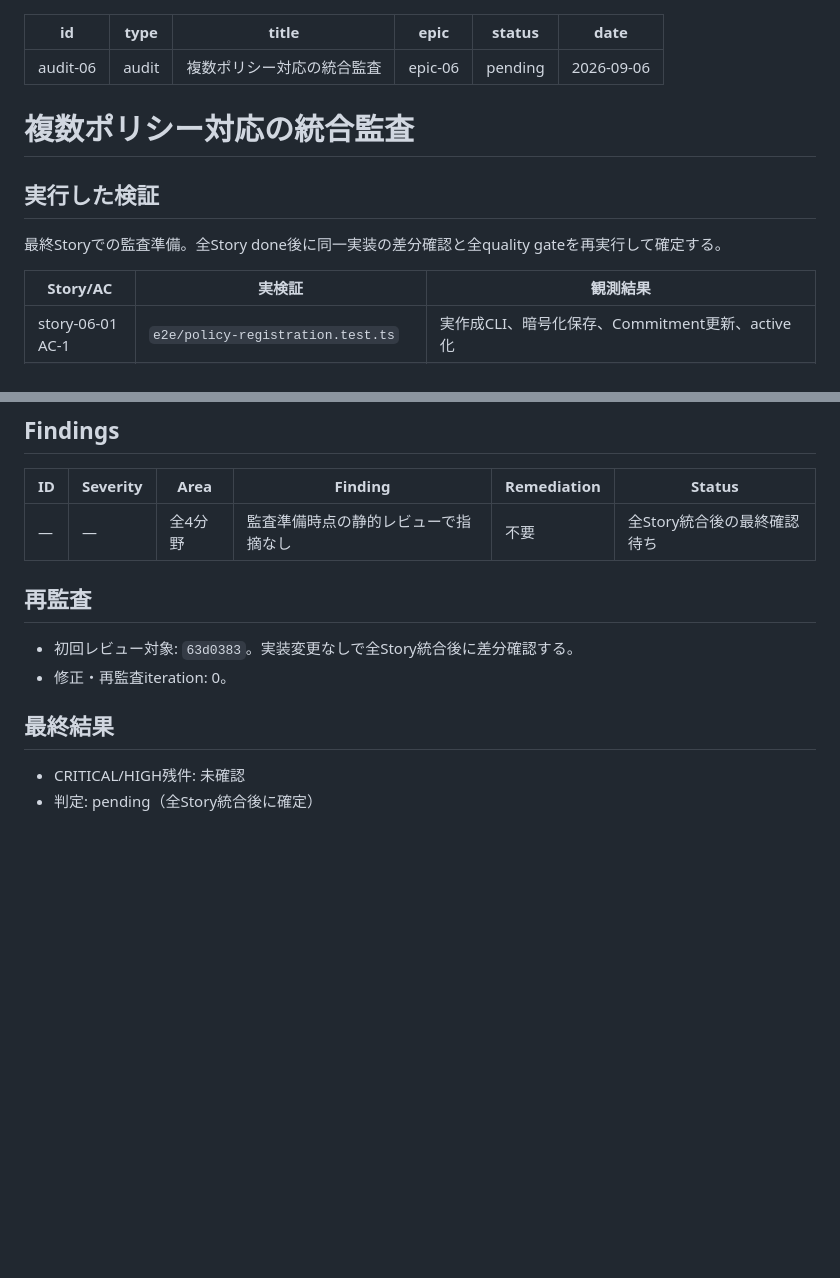
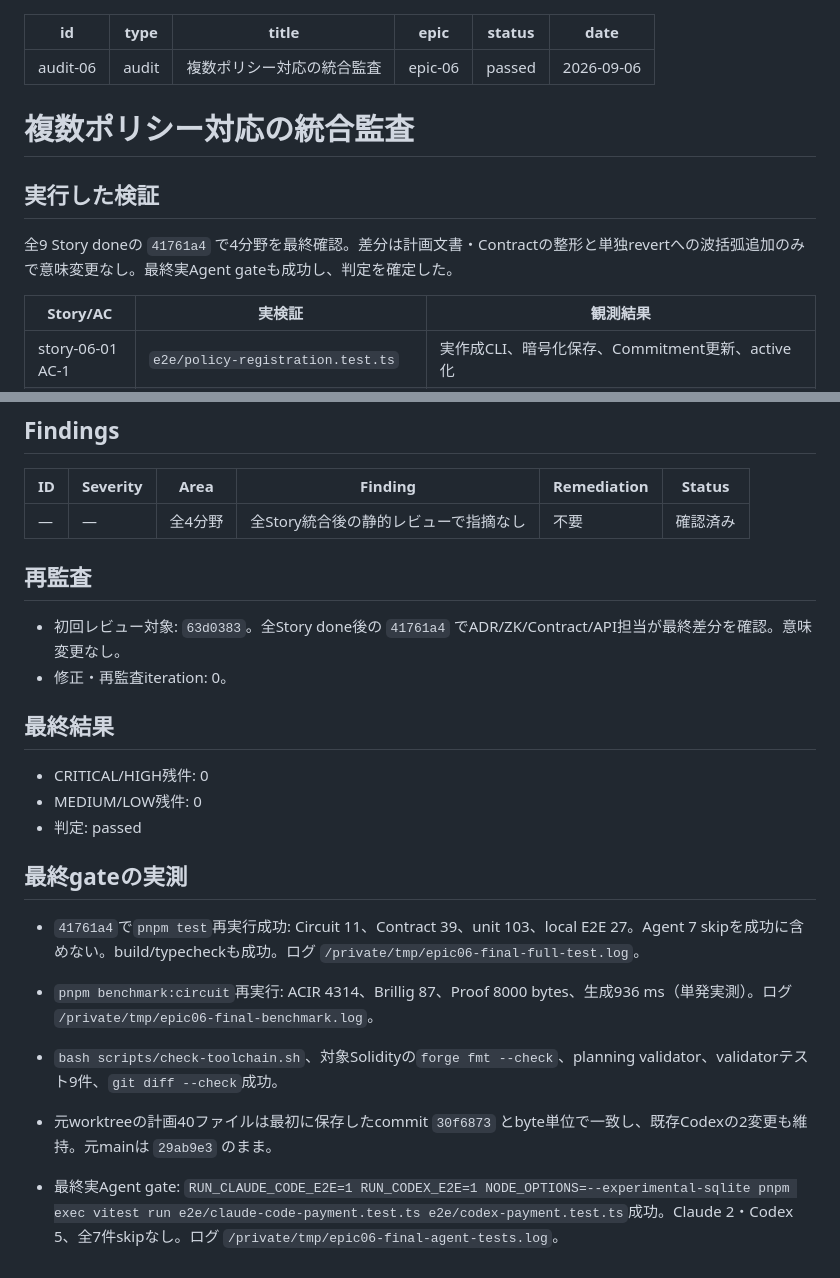
Before and after one commit to Komlock-lab/zk-policy-poc, a Markdown page: docs/audits/epic-06-multi-policy.md, 2 parts joined by grey strips. GitHub-like rendering; blank space fills up the shorter version.

Commit message:
docs: pass epic-06 audit and prepare final review

```diff
--- a/docs/audits/epic-06-multi-policy.md
+++ b/docs/audits/epic-06-multi-policy.md
@@ -3,7 +3,7 @@ id: audit-06
 type: audit
 title: 複数ポリシー対応の統合監査
 epic: epic-06
-status: pending
+status: passed
 date: 2026-09-06
 ---
 
@@ -11,7 +11,7 @@ date: 2026-09-06
 
 ## 実行した検証
 
-最終Storyでの監査準備。全Story done後に同一実装の差分確認と全quality gateを再実行して確定する。
+全9 Story doneの `41761a4` で4分野を最終確認。差分は計画文書・Contractの整形と単独revertへの波括弧追加のみで意味変更なし。最終実Agent gateも成功し、判定を確定した。
 
 | Story/AC | 実検証 | 観測結果 |
 | --- | --- | --- |
@@ -63,14 +63,24 @@ Story09の初期試行では複数依頼の一部Toolが呼ばれない事象と
 
 | ID | Severity | Area | Finding | Remediation | Status |
 | --- | --- | --- | --- | --- | --- |
-| — | — | 全4分野 | 監査準備時点の静的レビューで指摘なし | 不要 | 全Story統合後の最終確認待ち |
+| — | — | 全4分野 | 全Story統合後の静的レビューで指摘なし | 不要 | 確認済み |
 
 ## 再監査
 
-- 初回レビュー対象: `63d0383`。実装変更なしで全Story統合後に差分確認する。
+- 初回レビュー対象: `63d0383`。全Story done後の `41761a4` でADR/ZK/Contract/API担当が最終差分を確認。意味変更なし。
 - 修正・再監査iteration: 0。
 
 ## 最終結果
 
-- CRITICAL/HIGH残件: 未確認
-- 判定: pending（全Story統合後に確定）
+- CRITICAL/HIGH残件: 0
+- MEDIUM/LOW残件: 0
+- 判定: passed
+
+## 最終gateの実測
+
+- `41761a4`で`pnpm test`再実行成功: Circuit 11、Contract 39、unit 103、local E2E 27。Agent 7 skipを成功に含めない。build/typecheckも成功。ログ `/private/tmp/epic06-final-full-test.log`。
+- `pnpm benchmark:circuit`再実行: ACIR 4314、Brillig 87、Proof 8000 bytes、生成936 ms（単発実測）。ログ `/private/tmp/epic06-final-benchmark.log`。
+- `bash scripts/check-toolchain.sh`、対象Solidityの`forge fmt --check`、planning validator、validatorテスト9件、`git diff --check`成功。
+- 元worktreeの計画40ファイルは最初に保存したcommit `30f6873` とbyte単位で一致し、既存Codexの2変更も維持。元mainは `29ab9e3` のまま。
+
+- 最終実Agent gate: `RUN_CLAUDE_CODE_E2E=1 RUN_CODEX_E2E=1 NODE_OPTIONS=--experimental-sqlite pnpm exec vitest run e2e/claude-code-payment.test.ts e2e/codex-payment.test.ts`成功。Claude 2・Codex 5、全7件skipなし。ログ `/private/tmp/epic06-final-agent-tests.log`。
```
Also changed, not shown: docs/epics/epic-06-multi-policy.md (+10 -7 lines).
